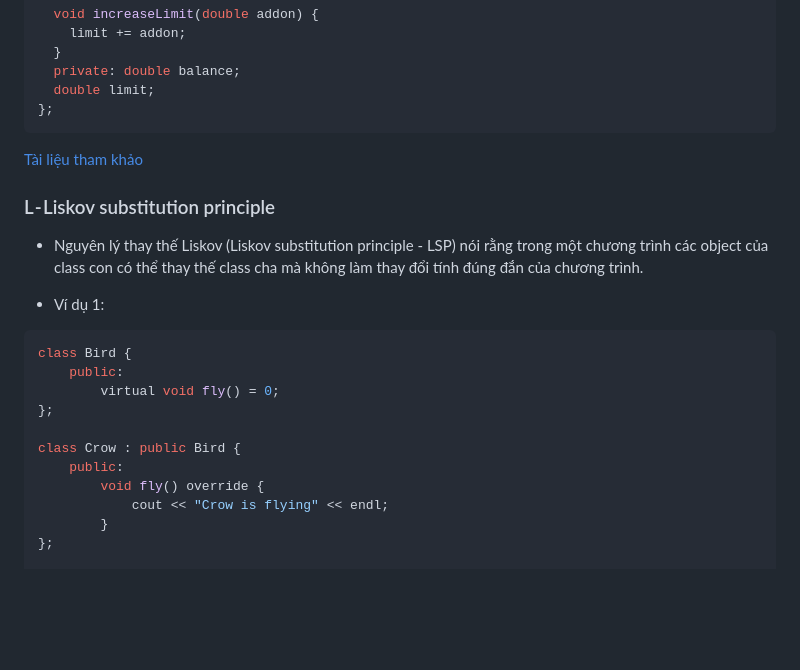
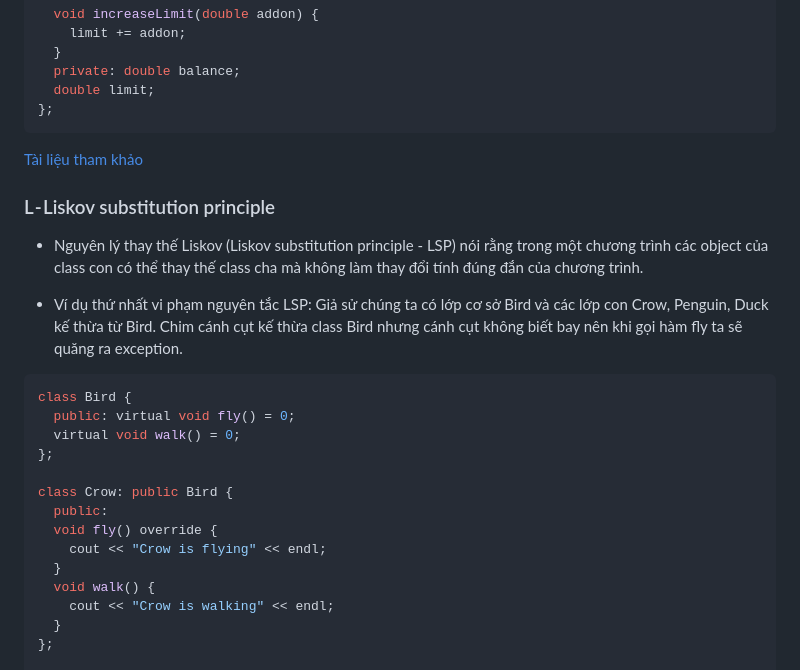
Before and after one commit to hieuvu98/clean-code, a Markdown page: SOLID/README.md, the part around one of its changes. GitHub-like rendering; blank space fills up the shorter version.

````diff
--- a/SOLID/README.md
+++ b/SOLID/README.md
@@ -386,24 +386,29 @@ class CreditCardAccount: public Account {
   double limit;
 };
 ```
+
 [Tài liệu tham khảo](https://www.linkedin.com/pulse/understanding-solid-c-open-closed-principle-abhishek-anand/)
-
 
 ### L - Liskov substitution principle
 
 - Nguyên lý thay thế Liskov (Liskov substitution principle - LSP) nói rằng trong một chương trình các object của class con có thể thay thế class cha mà không làm thay đổi tính đúng đắn của chương trình.
 
-- Ví dụ 1:
-```C++
+- Ví dụ thứ nhất vi phạm nguyên tắc LSP:
+  Giả sử chúng ta có lớp cơ sở Bird và các lớp con Crow, Penguin, Duck kế thừa từ Bird. Chim cánh cụt kế thừa class Bird nhưng cánh cụt không biết bay nên khi gọi hàm fly ta sẽ quăng ra exception.
+
+```c++
 class Bird {
-    public:
-        virtual void fly() = 0;
+  public: virtual void fly() = 0;
+  virtual void walk() = 0;
 };
 
-class Crow : public Bird {
-    public:
-        void fly() override {
-            cout << "Crow is flying" << endl;
-        }
+class Crow: public Bird {
+  public:
+  void fly() override {
+    cout << "Crow is flying" << endl;
+  }
+  void walk() {
+    cout << "Crow is walking" << endl;
+  }
 };
 
````
Also changed, not shown: other parts of SOLID/README.md (+70 -12 lines).
